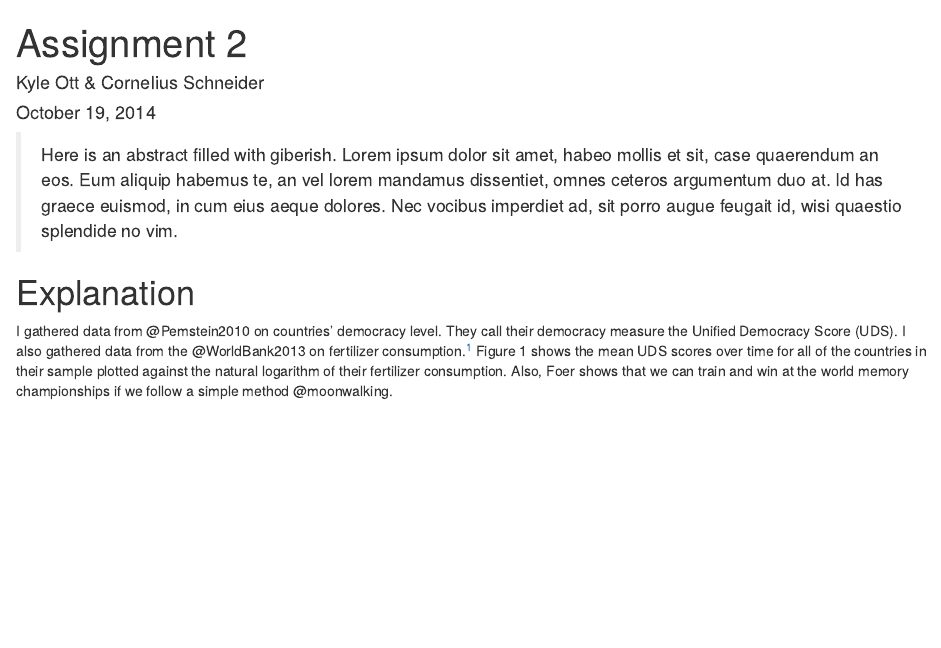
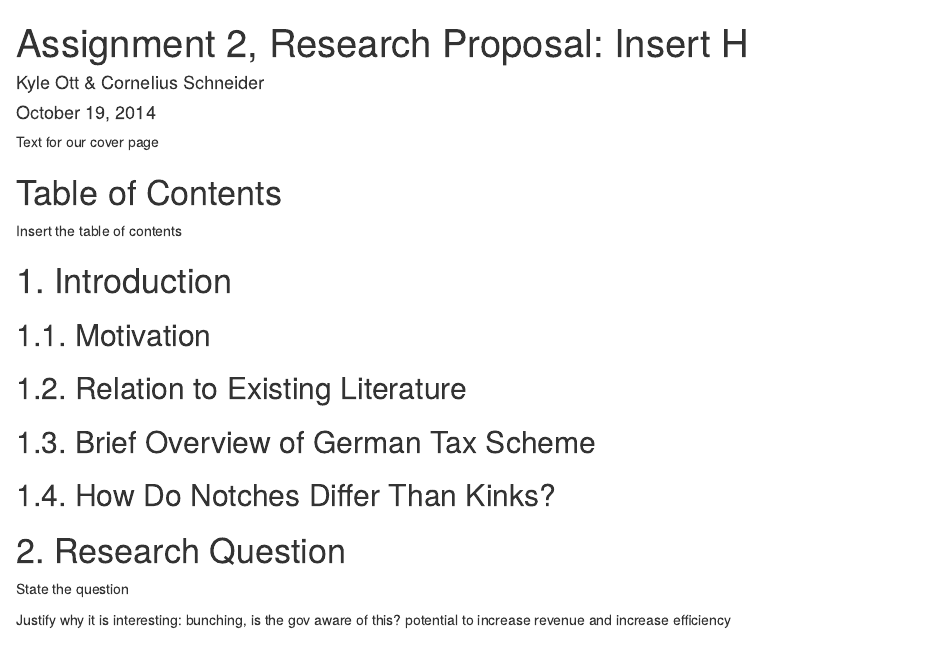
Before and after one commit to kylejott/assignment2_ott_schneider, an R Markdown document (assignment2.Rmd): the page in a window 1100 px wide, from its top. Rendered offline with R 4.5, knitr and Pandoc, with nearby package versions; both versions are drawn in the output format of the newer one; some code elsewhere in the file could not run offline; a font, style sheet, LaTeX package, included part or bibliography that could not be used is replaced or left out.

Commit message:
Update shell of document

````diff
--- a/assignment2.Rmd
+++ b/assignment2.Rmd
@@ -1,23 +1,38 @@
 ---
-title: "Assignment 2"
+title: 'Assignment 2, Research Proposal: Insert H'
 author: "Kyle Ott & Cornelius Schneider"
 date: "October 19, 2014"
 output:
-  word_document: default
+  html_document: default
   pdf_document:
     fig_caption: yes
     number_sections: yes
-bibliography:
-- main.bib
+  word_document: default
+bibliography: main.bib
 ---
+
+Text for our cover page
+
+# Table of Contents
+
+Insert the table of contents
+
+# 1. Introduction
+
+## 1.1. Motivation
+
+## 1.2. Relation to Existing Literature
+
+## 1.3. Brief Overview of German Tax Scheme
+
+## 1.4. How Do Notches Differ Than Kinks?
 
 
 
+# 2. Research Question
 
-```{r include=FALSE}
-# Set working directory. Change as needed
-setwd('/Users/Kyle/Dropbox/!Fall_2014/Collab_Data/assignment2_ott_schneider')
+State the question
 
-# Load packages and create BibTeX file
-{r, install.packages('ggplot2')}
+Justify why it is interesting:
+bunching, is the gov aware of this? potential to increase revenue and increase efficiency
 
@@ -33,19 +46,7 @@ repmis::LoadandCite(PackagesUsed, file = "Packages.bib", install = FALSE)
 
-# Load data
-MainData <- read.csv("Data/MainData.csv")
-```
+# 4. Methods
 
-> Here is an abstract filled with giberish. Lorem ipsum dolor sit amet, habeo
-mollis et sit, case quaerendum an eos. Eum aliquip habemus te, an vel lorem
-mandamus dissentiet, omnes ceteros argumentum duo at. Id has graece euismod, in
-cum eius aeque dolores. Nec vocibus imperdiet ad, sit porro augue feugait id,
-wisi quaestio splendide no vim.
+## 4.1. Data
 
-# Explanation
+## 4.2. Empirical Strategy
 
-I gathered data from @Pemstein2010 on countries' democracy level. They call their
-democracy measure the Unified Democracy Score (UDS). I also gathered data from
-the @WorldBank2013 on fertilizer consumption.[^units] Figure 1 shows the mean
-UDS scores over time for all of the countries in their sample plotted against
-the natural logarithm of their fertilizer consumption. Also, Foer shows that we can
-train and win at the world memory championships if we follow a simple method @moonwalking.
````
Also changed, not shown: Figures/2009taxscheme.png (added), Figures/kleven2012notch_page22.png (added), Figures/post2009taxscheme.png (added), Figures/pre2009taxscheme.png (added), assignment2.Rmd (29 more changed lines).
